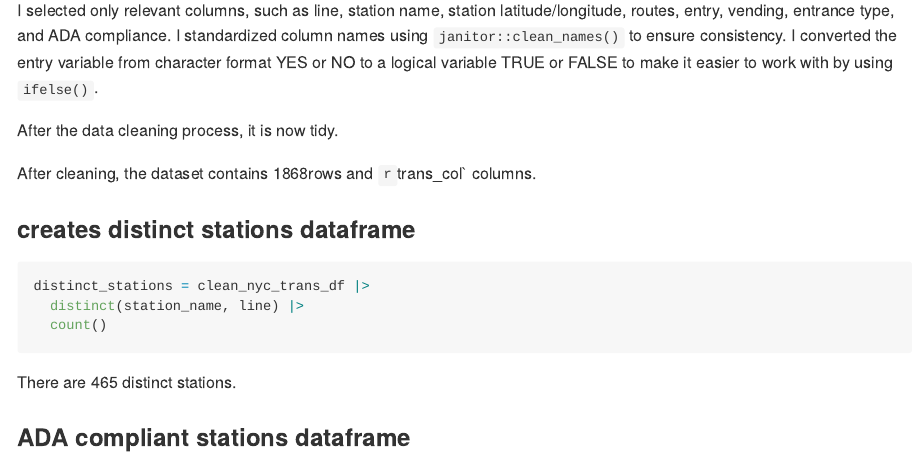
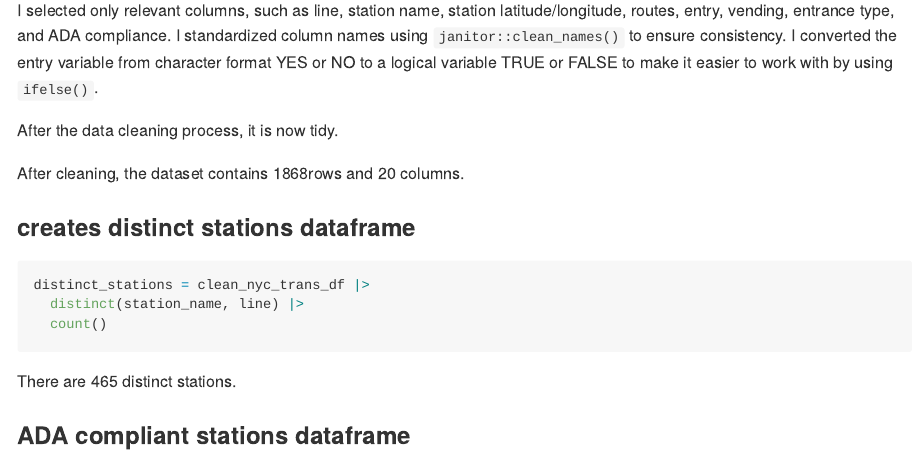
Before and after one commit to andy-mingyin/p8105_hw2_aw3693, an R Markdown document (homework_2.Rmd): the page in a window 1100 px wide, from 1050 px down. The pictures show the output file homework_2.md that the author committed with the source, drawn offline in the style of GitHub; long lines of code are wrapped.

Commit message:
fix the wording

````diff
--- a/homework_2.Rmd
+++ b/homework_2.Rmd
@@ -41,7 +41,7 @@ I converted the entry variable from character format YES or NO to a logical vari
 
 After the data cleaning process, it is now tidy.
 
-After cleaning, the dataset contains `r trans_row`rows and `r `trans_col` columns.
+After cleaning, the dataset contains `r trans_row`rows and `r trans_col` columns.
 
 ### creates distinct stations dataframe
 ```{r}
````
Also changed, not shown: homework_2.md, 1 other file.
